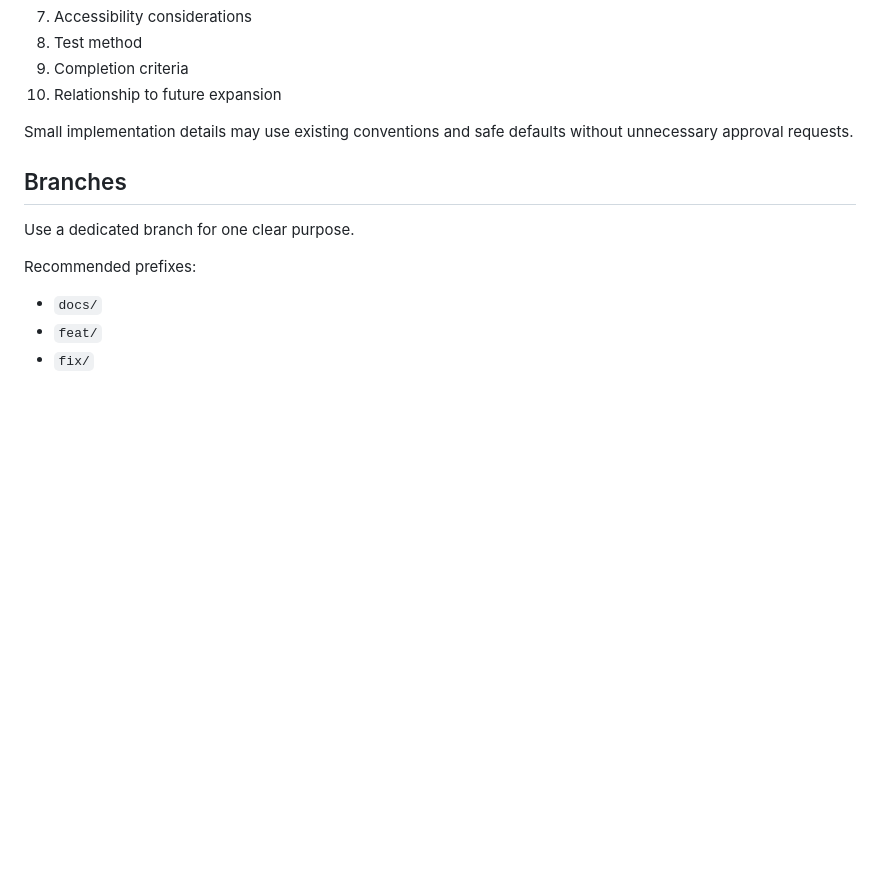
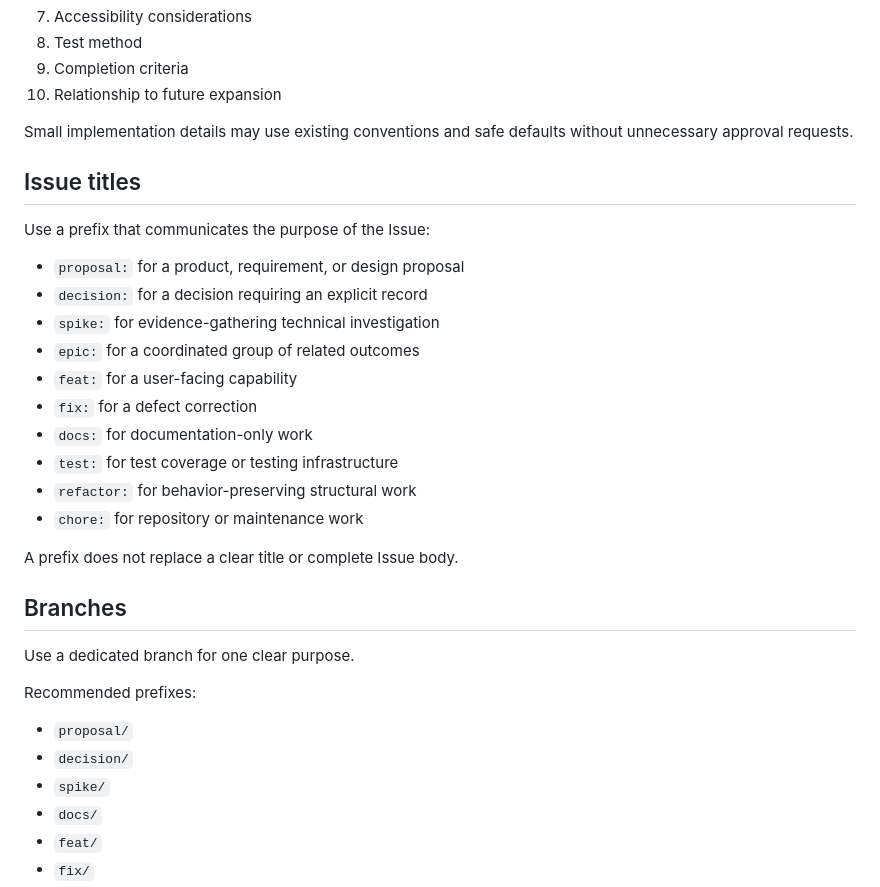
Before and after one commit to Humaicraft/Humaicraft-Dev-Studio, a Markdown page: CONTRIBUTING.md, the part around the change. GitHub-like rendering; blank space fills up the shorter version.

Commit message:
docs: define issue title prefixes

```diff
--- a/CONTRIBUTING.md
+++ b/CONTRIBUTING.md
@@ -23,12 +23,32 @@ Confirm and record:
 
 Small implementation details may use existing conventions and safe defaults without unnecessary approval requests.
 
+## Issue titles
+
+Use a prefix that communicates the purpose of the Issue:
+
+- `proposal:` for a product, requirement, or design proposal
+- `decision:` for a decision requiring an explicit record
+- `spike:` for evidence-gathering technical investigation
+- `epic:` for a coordinated group of related outcomes
+- `feat:` for a user-facing capability
+- `fix:` for a defect correction
+- `docs:` for documentation-only work
+- `test:` for test coverage or testing infrastructure
+- `refactor:` for behavior-preserving structural work
+- `chore:` for repository or maintenance work
+
+A prefix does not replace a clear title or complete Issue body.
+
 ## Branches
 
 Use a dedicated branch for one clear purpose.
 
 Recommended prefixes:
 
+- `proposal/`
+- `decision/`
+- `spike/`
 - `docs/`
 - `feat/`
 - `fix/`
```
